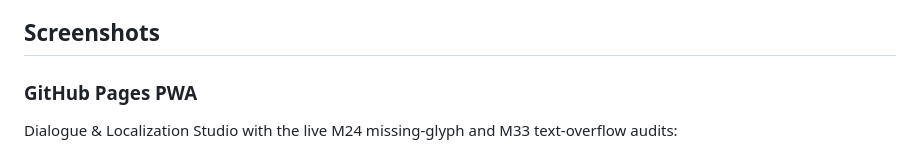
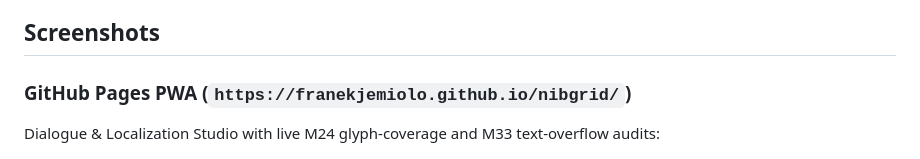
Before and after one commit to FranekJemiolo/nibgrid, a Markdown page: README.md, the part around one of its changes. Rendered like a GitHub page.

```diff
--- a/README.md
+++ b/README.md
@@ -6,9 +6,9 @@ Local-first, zero-server Bring-Your-Own-Key / Bring-Your-Own-Model (BYOK/BYOM) P
 
 ## Screenshots
 
-### GitHub Pages PWA
+### GitHub Pages PWA (`https://franekjemiolo.github.io/nibgrid/`)
 
-Dialogue & Localization Studio with the live M24 missing-glyph and M33 text-overflow audits:
+Dialogue & Localization Studio with live M24 glyph-coverage and M33 text-overflow audits:
 
 ![Nibgrid PWA — Dialogue & Localization Studio](docs/screenshots/pwa-dialogue-l10n.png)
 
```
Also changed, not shown: other parts of README.md (+12 -2 lines), docs/screenshots/pwa-dialogue-l10n.png, docs/screenshots/vscode-dialogue-l10n.png (added), docs/screenshots/vscode-project-hub.png (added), 7 other files.
